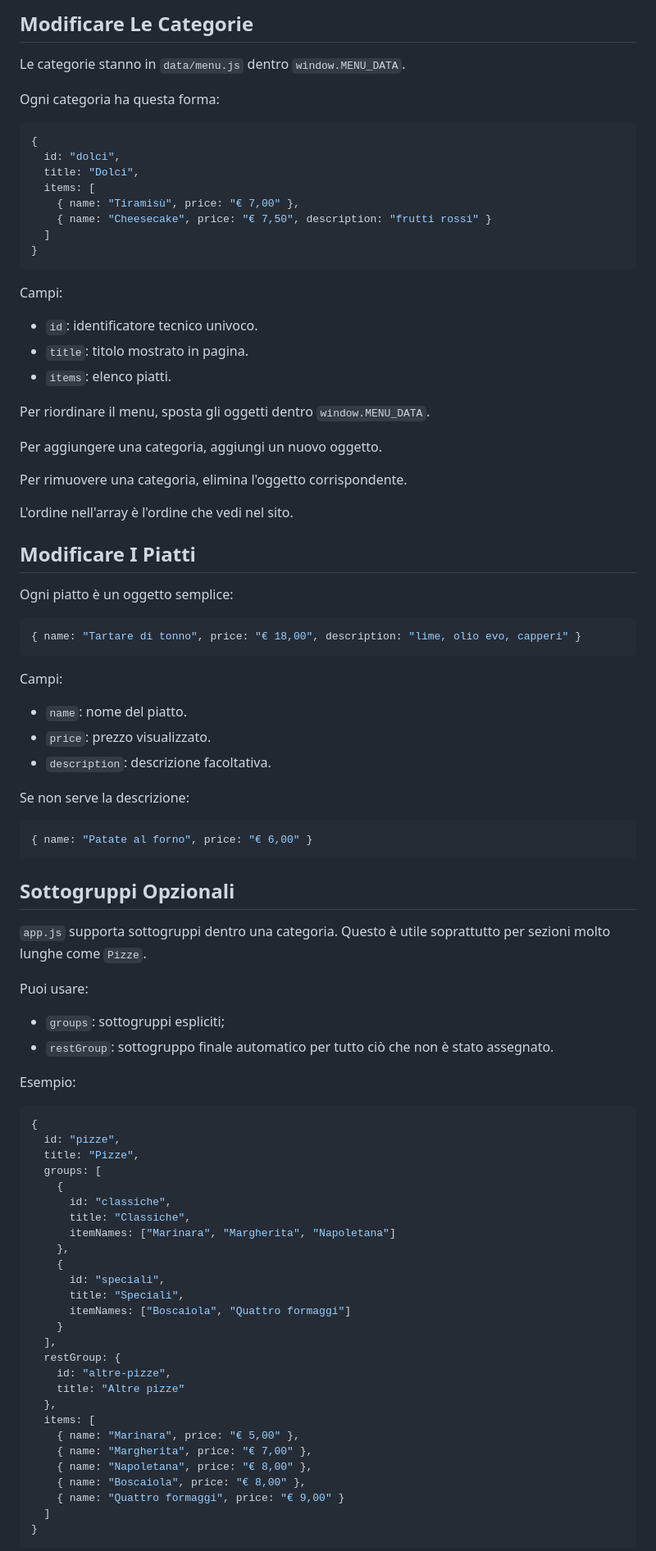
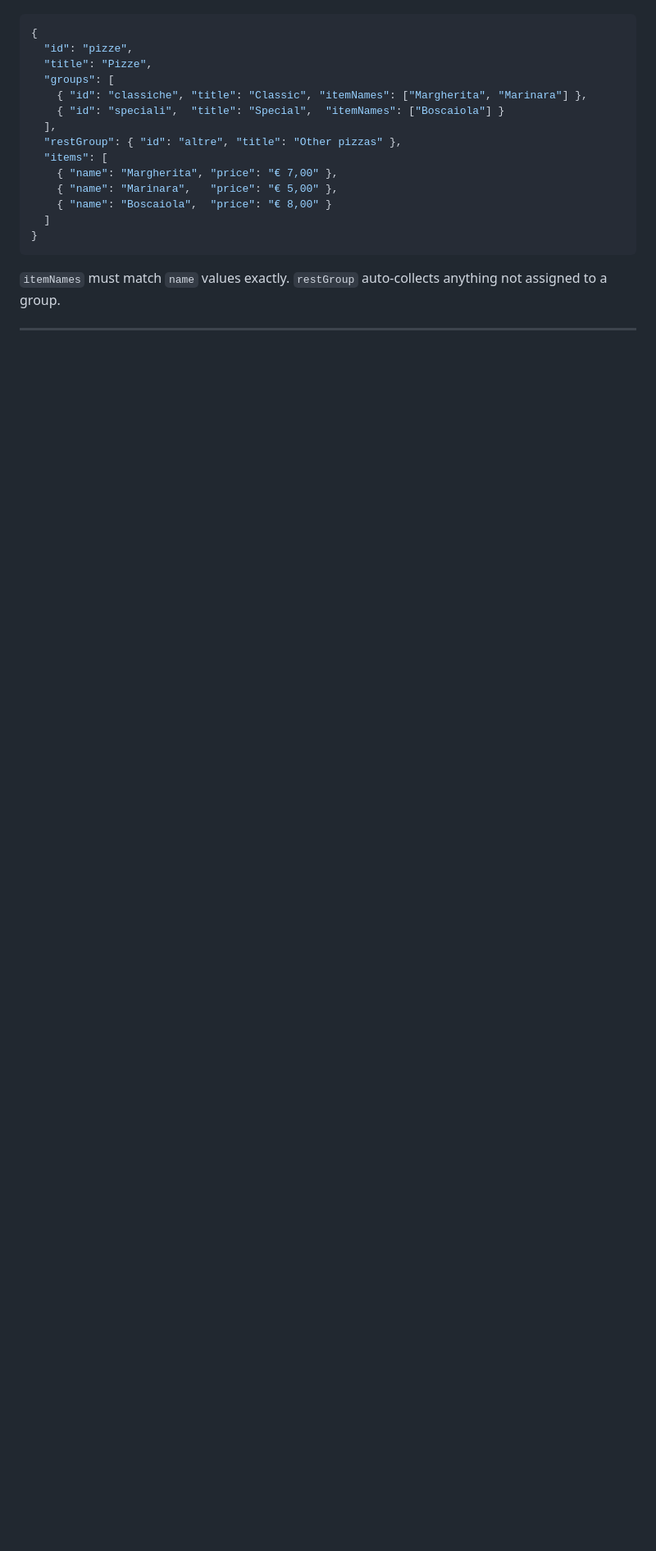
Before and after one commit to FloshDev/restaurant-menu-template, a Markdown page: README.md, the part around one of its changes. Shown at 82% size. Rendered like a GitHub page; blank space fills up the shorter version.

````diff
--- a/README.md
+++ b/README.md
@@ -147,93 +113,22 @@ Se vuoi cambiare velocemente il look, modifica prima:
 
-## Modificare Le Categorie
-
-Le categorie stanno in `data/menu.js` dentro `window.MENU_DATA`.
-
-Ogni categoria ha questa forma:
-
-```js
+```json
 {
-  id: "dolci",
-  title: "Dolci",
-  items: [
-    { name: "Tiramisù", price: "€ 7,00" },
-    { name: "Cheesecake", price: "€ 7,50", description: "frutti rossi" }
+  "id": "pizze",
+  "title": "Pizze",
+  "groups": [
+    { "id": "classiche", "title": "Classic", "itemNames": ["Margherita", "Marinara"] },
+    { "id": "speciali",  "title": "Special",  "itemNames": ["Boscaiola"] }
+  ],
+  "restGroup": { "id": "altre", "title": "Other pizzas" },
+  "items": [
+    { "name": "Margherita", "price": "€ 7,00" },
+    { "name": "Marinara",   "price": "€ 5,00" },
+    { "name": "Boscaiola",  "price": "€ 8,00" }
   ]
 }
 ```
 
-Campi:
+`itemNames` must match `name` values exactly. `restGroup` auto-collects anything not assigned to a group.
 
-- `id`: identificatore tecnico univoco.
-- `title`: titolo mostrato in pagina.
-- `items`: elenco piatti.
+---
 
-Per riordinare il menu, sposta gli oggetti dentro `window.MENU_DATA`.
-
-Per aggiungere una categoria, aggiungi un nuovo oggetto.
-
-Per rimuovere una categoria, elimina l'oggetto corrispondente.
-
-L'ordine nell'array è l'ordine che vedi nel sito.
-
-## Modificare I Piatti
-
-Ogni piatto è un oggetto semplice:
-
-```js
-{ name: "Tartare di tonno", price: "€ 18,00", description: "lime, olio evo, capperi" }
-```
-
-Campi:
-
-- `name`: nome del piatto.
-- `price`: prezzo visualizzato.
-- `description`: descrizione facoltativa.
-
-Se non serve la descrizione:
-
-```js
-{ name: "Patate al forno", price: "€ 6,00" }
-```
-
-## Sottogruppi Opzionali
-
-`app.js` supporta sottogruppi dentro una categoria. Questo è utile soprattutto per sezioni molto lunghe come `Pizze`.
-
-Puoi usare:
-
-- `groups`: sottogruppi espliciti;
-- `restGroup`: sottogruppo finale automatico per tutto ciò che non è stato assegnato.
-
-Esempio:
-
-```js
-{
-  id: "pizze",
-  title: "Pizze",
-  groups: [
-    {
-      id: "classiche",
-      title: "Classiche",
-      itemNames: ["Marinara", "Margherita", "Napoletana"]
-    },
-    {
-      id: "speciali",
-      title: "Speciali",
-      itemNames: ["Boscaiola", "Quattro formaggi"]
-    }
-  ],
-  restGroup: {
-    id: "altre-pizze",
-    title: "Altre pizze"
-  },
-  items: [
-    { name: "Marinara", price: "€ 5,00" },
-    { name: "Margherita", price: "€ 7,00" },
-    { name: "Napoletana", price: "€ 8,00" },
-    { name: "Boscaiola", price: "€ 8,00" },
-    { name: "Quattro formaggi", price: "€ 9,00" }
-  ]
-}
-```
-
````
Also changed, not shown: other parts of README.md (+107 -194 lines).
